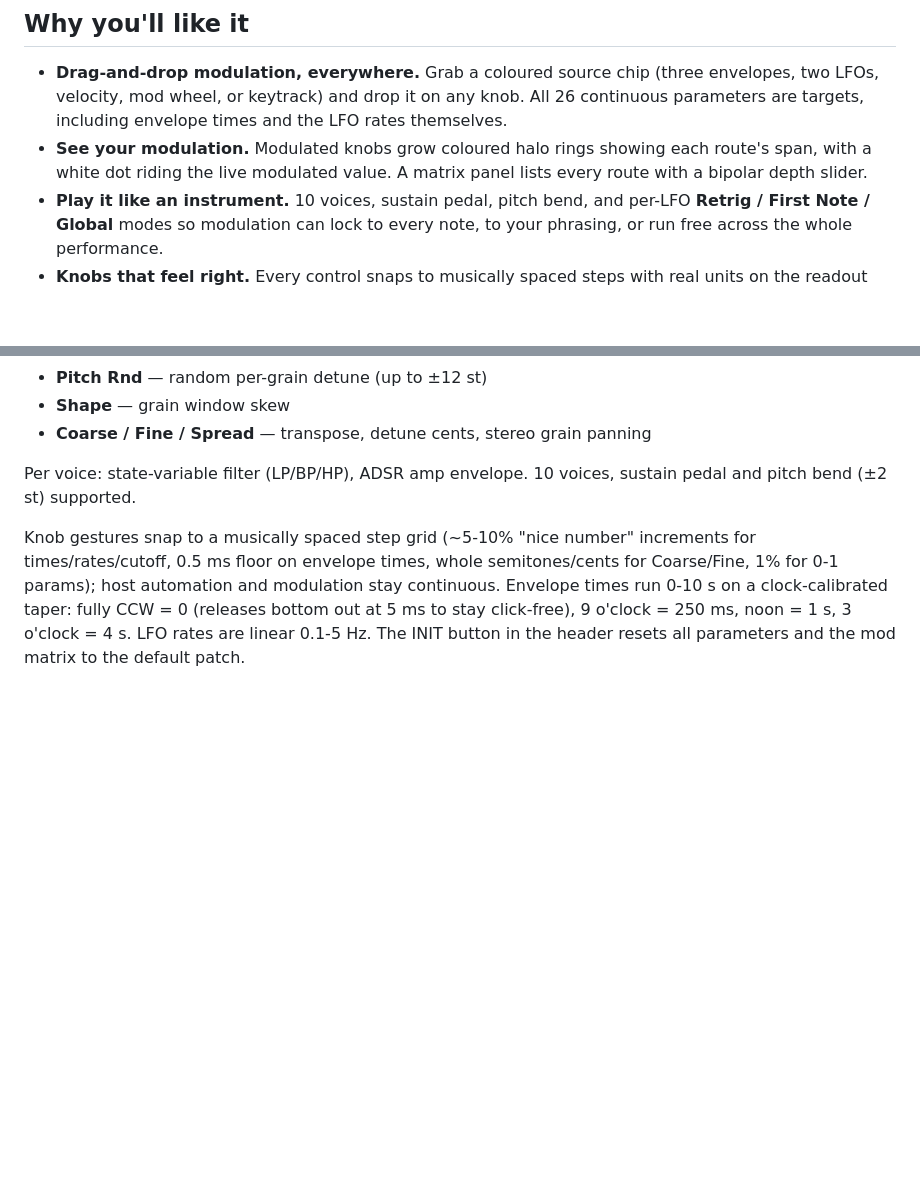
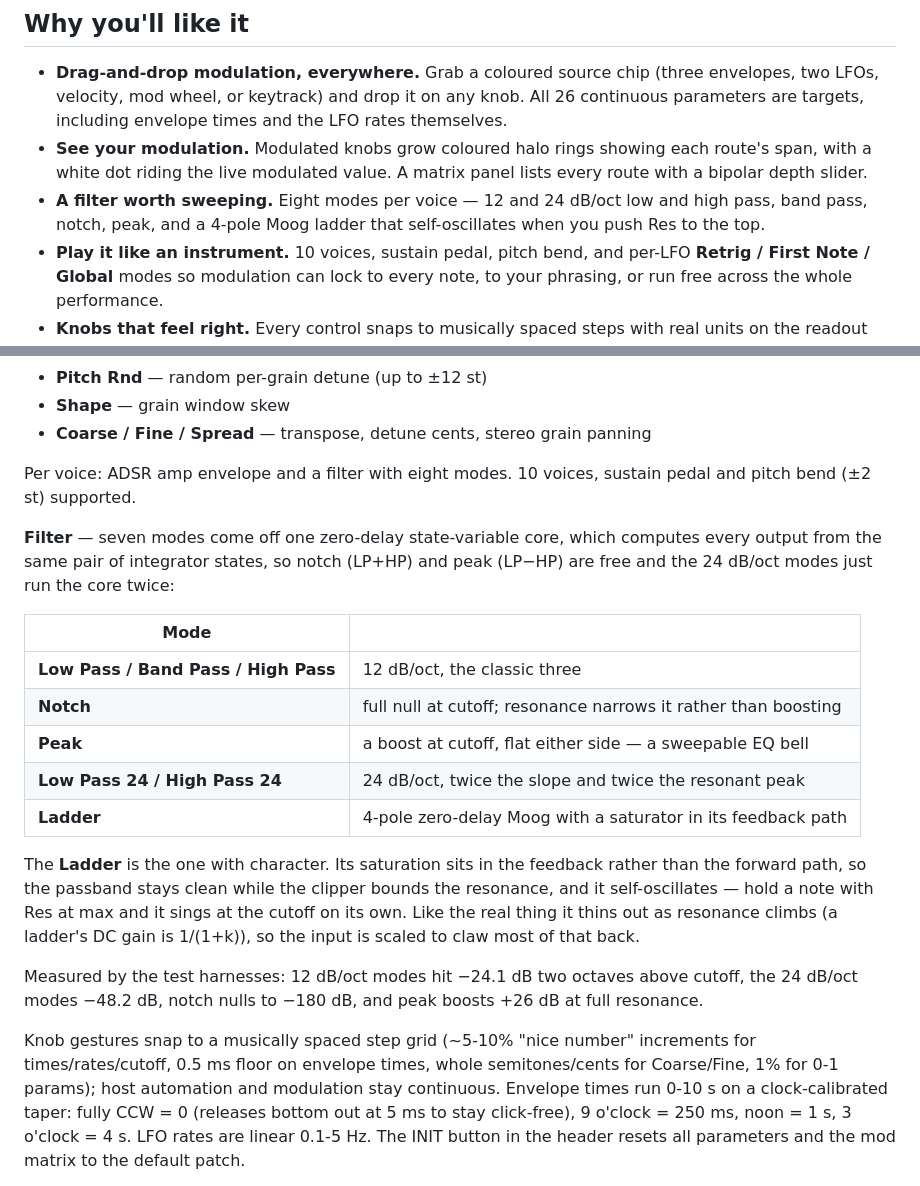
Before and after one commit to audiodude/vape-station, a Markdown page: README.md, 2 parts joined by grey strips. Rendered like a GitHub page; blank space fills up the shorter version.

Commit message:
README: document the eight filter modes
The filter work landed on main without any README change, so the docs still
described the old three-mode state-variable filter.

Co-Authored-By: Claude Opus 5 (1M context) <noreply@anthropic.com>

```diff
--- a/README.md
+++ b/README.md
@@ -23,6 +23,9 @@ stacks, and raw noise-bitten textures.
 - **See your modulation.** Modulated knobs grow coloured halo rings showing
   each route's span, with a white dot riding the live modulated value. A
   matrix panel lists every route with a bipolar depth slider.
+- **A filter worth sweeping.** Eight modes per voice — 12 and 24 dB/oct low
+  and high pass, band pass, notch, peak, and a 4-pole Moog ladder that
+  self-oscillates when you push Res to the top.
 - **Play it like an instrument.** 10 voices, sustain pedal, pitch bend, and
   per-LFO **Retrig / First Note / Global** modes so modulation can lock to
   every note, to your phrasing, or run free across the whole performance.
@@ -102,8 +105,32 @@ table at the note's pitch:
 - **Shape** — grain window skew
 - **Coarse / Fine / Spread** — transpose, detune cents, stereo grain panning
 
-Per voice: state-variable filter (LP/BP/HP), ADSR amp envelope. 10 voices,
+Per voice: ADSR amp envelope and a filter with eight modes. 10 voices,
 sustain pedal and pitch bend (±2 st) supported.
+
+**Filter** — seven modes come off one zero-delay state-variable core, which
+computes every output from the same pair of integrator states, so notch
+(LP+HP) and peak (LP−HP) are free and the 24 dB/oct modes just run the core
+twice:
+
+| Mode | |
+|---|---|
+| **Low Pass / Band Pass / High Pass** | 12 dB/oct, the classic three |
+| **Notch** | full null at cutoff; resonance narrows it rather than boosting |
+| **Peak** | a boost at cutoff, flat either side — a sweepable EQ bell |
+| **Low Pass 24 / High Pass 24** | 24 dB/oct, twice the slope and twice the resonant peak |
+| **Ladder** | 4-pole zero-delay Moog with a saturator in its feedback path |
+
+The **Ladder** is the one with character. Its saturation sits in the feedback
+rather than the forward path, so the passband stays clean while the clipper
+bounds the resonance, and it self-oscillates — hold a note with Res at max
+and it sings at the cutoff on its own. Like the real thing it thins out as
+resonance climbs (a ladder's DC gain is 1/(1+k)), so the input is scaled to
+claw most of that back.
+
+Measured by the test harnesses: 12 dB/oct modes hit −24.1 dB two octaves
+above cutoff, the 24 dB/oct modes −48.2 dB, notch nulls to −180 dB, and peak
+boosts +26 dB at full resonance.
 
 Knob gestures snap to a musically spaced step grid (~5-10% "nice number"
 increments for times/rates/cutoff, 0.5 ms floor on envelope times, whole
```
